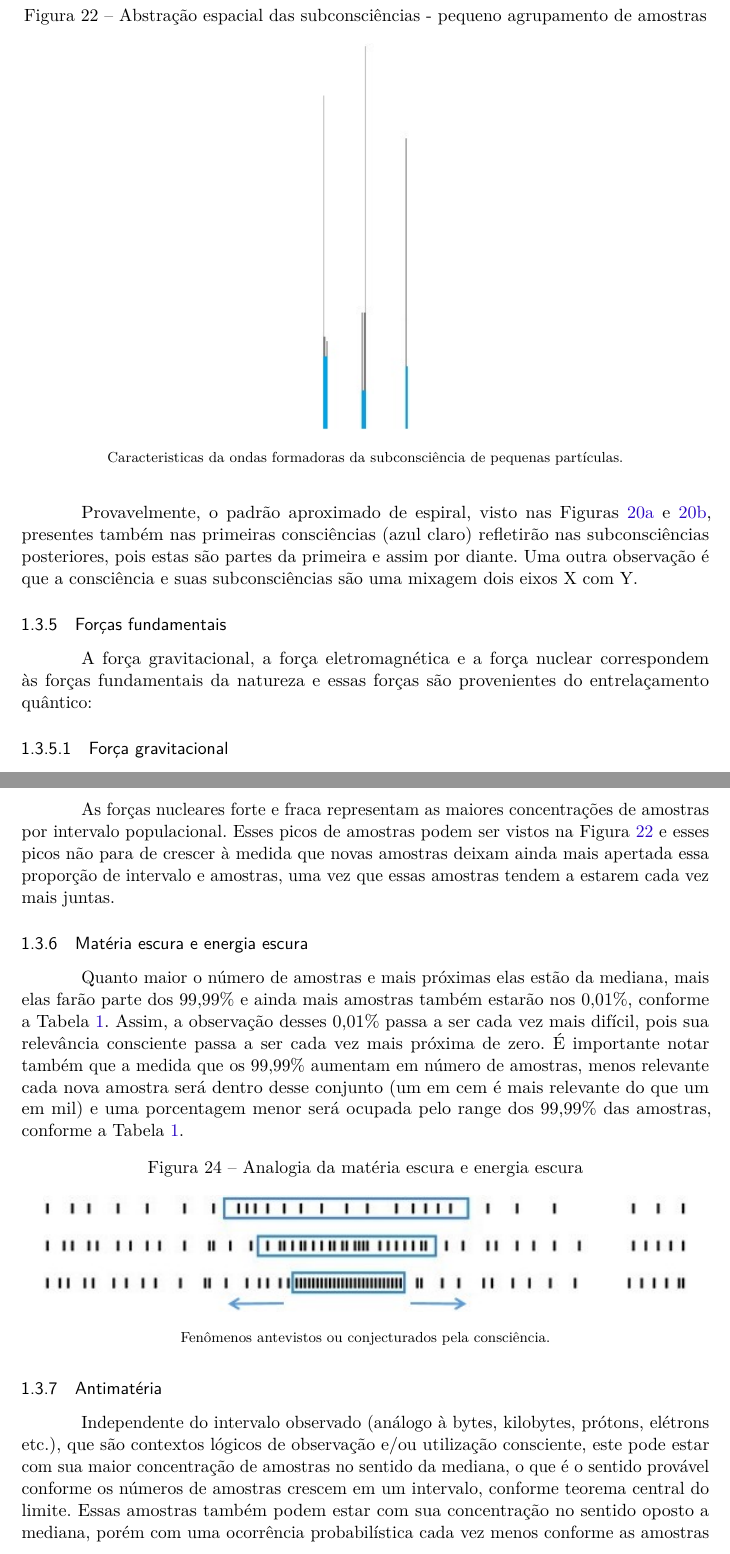
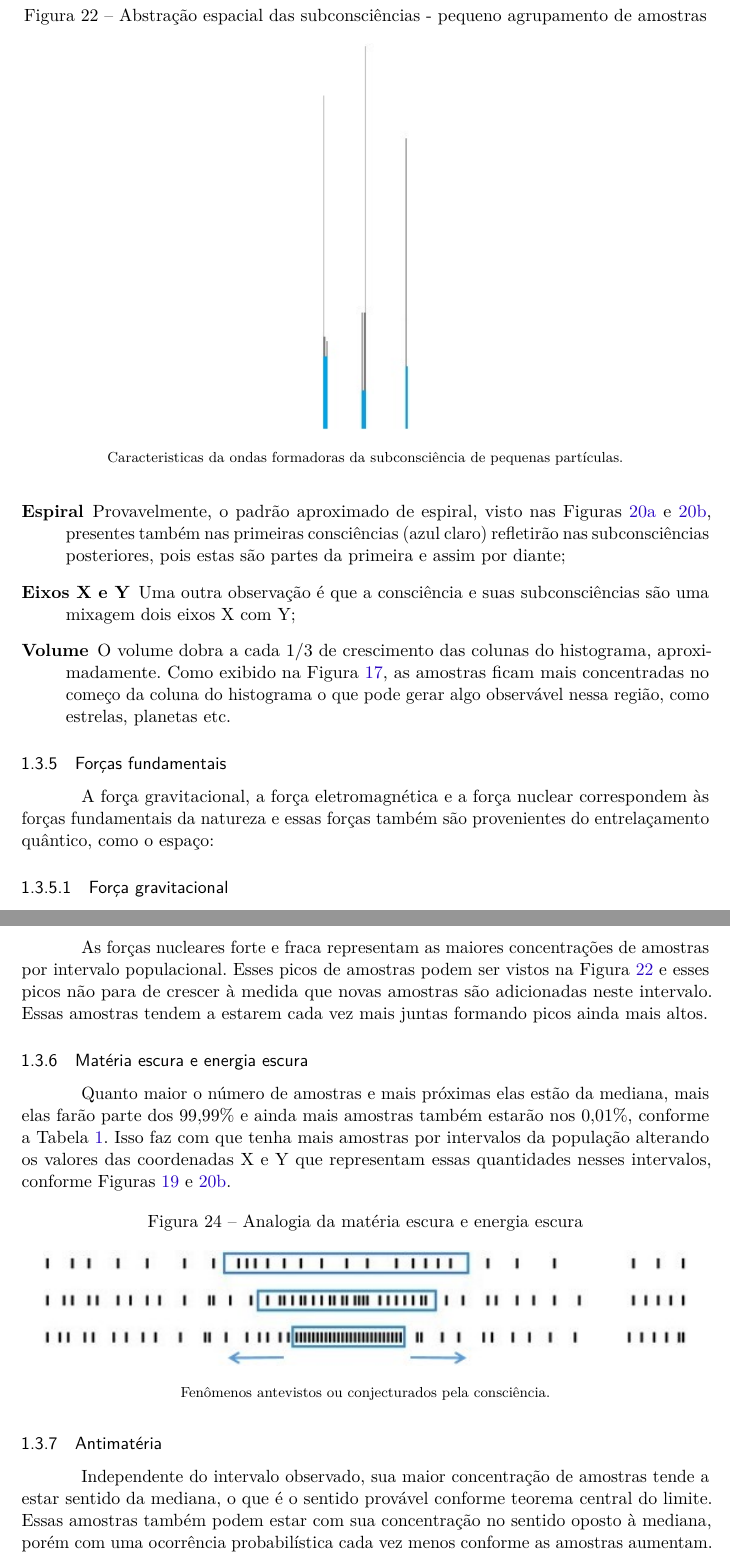
Before and after one commit to RenStu/logic, a LaTeX thesis (Article/main.tex, which reads Article/sections/1_3_consciousness.tex): two parts of pages 19 and 21 of 35, joined at a grey line, cut so that both start at the same text. Compiled offline with pdfLaTeX.

```diff
--- a/Article/sections/1_3_consciousness.tex
+++ b/Article/sections/1_3_consciousness.tex
@@ -161,10 +161,14 @@
 \end{figure}
 %\footnotetext{Fonte: note}}
 
-Provavelmente, o padrão aproximado de espiral, visto nas Figuras \ref{fig:consciousness_space_3DScatter15000-10} e \ref{fig:consciousness_space_3DScatter_200000-2}, presentes também nas primeiras consciências (azul claro) refletirão nas subconsciências posteriores, pois estas são partes da primeira e assim por diante. Uma outra observação é que a consciência e suas subconsciências são uma mixagem dois eixos X com Y.
+\begin{description}
+   \item[Espiral] Provavelmente, o padrão aproximado de espiral, visto nas Figuras \ref{fig:consciousness_space_3DScatter15000-10} e \ref{fig:consciousness_space_3DScatter_200000-2}, presentes também nas primeiras consciências (azul claro) refletirão nas subconsciências posteriores, pois estas são partes da primeira e assim por diante;
+   \item[Eixos X e Y] Uma outra observação é que a consciência e suas subconsciências são uma mixagem dois eixos X com Y;
+   \item[Volume] O volume dobra a cada 1/3 de crescimento das colunas do histograma, aproximadamente. Como exibido na Figura \ref{fig:consciousness_space_subconscious_observation_jump}, as amostras ficam mais concentradas no começo da coluna do histograma o que pode gerar algo observável nessa região, como estrelas, planetas etc.
+\end{description}
 
 \subsubsection{Forças fundamentais}
-A força gravitacional, a força eletromagnética e a força nuclear correspondem às forças fundamentais da natureza e essas forças são provenientes do entrelaçamento quântico:
+A força gravitacional, a força eletromagnética e a força nuclear correspondem às forças fundamentais da natureza e essas forças também são provenientes do entrelaçamento quântico, como o espaço:
 
 \subsubsubsection{Força gravitacional}
 O entrelaçamento quântico, que define os pares de ondas opostas não sobrepostas que se completam e que mais se assemelham em termos de frequência e distribuição das amostras, é o aspecto que coordena as mudanças nas coordenadas espaciais X, Y e Z. As mudanças dessas coordenadas provocam iterações que podem ser vistas nas Figuras \ref{fig:consciousness_space_3DScatter15000-10} e \ref{fig:consciousness_space_3DScatter_200000-2} da subseção de Espaço. Essas iterações têm o nome de gravidade.
@@ -191,11 +195,10 @@
 Probabilisticamente as partículas mais parecidas estão nas regiões mais próximas (linhas azuis do Figura \ref{fig:consciousness_electromaagnetic_force}), porém isso não é uma regra e um polo podem se inverter, ou seja, ter mais ligações com a região de menor probabilidade (isso não quer dizer que houve formação de antimatéria nos átomos dessa região). No entanto, a probabilidade tende a corrigir esse polo conforme novas amostras vão sendo adicionadas nesse intervalo.
 
 \subsubsubsection{força nuclear}
-As forças nucleares forte e fraca representam as maiores concentrações de amostras por intervalo populacional. Esses picos de amostras podem ser vistos na Figura \ref{fig:consciousness_space_subconsciousness_min} e esses picos não para de crescer à medida que novas amostras deixam ainda mais apertada essa proporção de intervalo e amostras, uma vez que essas amostras tendem a estarem cada vez mais juntas.
+As forças nucleares forte e fraca representam as maiores concentrações de amostras por intervalo populacional. Esses picos de amostras podem ser vistos na Figura \ref{fig:consciousness_space_subconsciousness_min} e esses picos não para de crescer à medida que novas amostras são adicionadas neste intervalo. Essas amostras tendem a estarem cada vez mais juntas formando picos ainda mais altos.
 
 \subsubsection{Matéria escura e energia escura}
-Quanto maior o número de amostras e mais próximas elas estão da mediana, mais elas farão parte dos 99,99\% e ainda mais amostras também estarão nos 0,01\%, conforme a Tabela \ref{tab:10000_all}. Assim, a observação desses 0,01\% passa a ser cada vez mais difícil, pois sua relevância consciente passa a ser cada vez mais próxima de zero. É importante notar também que a medida que os 99,99\% aumentam em número de amostras, menos relevante cada nova amostra será dentro desse conjunto (um em cem é mais relevante do que um em mil) e uma porcentagem menor será ocupada pelo range dos 99,99\% das amostras, conforme a Tabela \ref{tab:10000_all}.
-
+Quanto maior o número de amostras e mais próximas elas estão da mediana, mais elas farão parte dos 99,99\% e ainda mais amostras também estarão nos 0,01\%, conforme a Tabela \ref{tab:10000_all}. Isso faz com que tenha mais amostras por intervalos da população alterando os valores das coordenadas X e Y que representam essas quantidades nesses intervalos, conforme Figuras \ref{fig:consciousness_space_waves} e \ref{fig:consciousness_space_3DScatter_200000-2}.
 \begin{figure}[H]
 \caption{Analogia da matéria escura e energia escura}
 \label{fig:consciousness_dark_matter_dark_energy}
@@ -206,8 +209,7 @@
 %\footnotetext{Fonte: note}
 
 \subsubsection{Antimatéria}
-Independente do intervalo observado (análogo à bytes, kilobytes, prótons, elétrons etc.), que são contextos lógicos de observação e/ou utilização consciente, este pode estar com sua maior concentração de amostras no sentido da mediana, o que é o sentido provável conforme os números de amostras crescem em um intervalo, conforme teorema central do limite. Essas amostras também podem estar com sua concentração no sentido oposto a mediana, porém com uma ocorrência probabilística cada vez menos conforme as amostras aumentam. Na Figura \ref{fig:consciousness_concentration_of_opposite_samples} é exibido dois intervalos idênticos com suas amostras com concentrações opostas.
-
+Independente do intervalo observado, sua maior concentração de amostras tende a estar sentido da mediana, o que é o sentido provável conforme teorema central do limite. Essas amostras também podem estar com sua concentração no sentido oposto à mediana, porém com uma ocorrência probabilística cada vez menos conforme as amostras aumentam. Na Figura \ref{fig:consciousness_concentration_of_opposite_samples} é exibido dois intervalos idênticos com suas amostras com concentrações opostas.
 \begin{figure}[H]
 \caption{Parte de um intervalo idêntico com suas concentrações de amostras opostas}
 \label{fig:consciousness_concentration_of_opposite_samples}
```
Also changed, not shown: Article/sections/1_4_comments.tex (+6 -6 lines), Article/sections/introduction.tex (+5 -1 lines), Article/main.pdf, Article/sections/1_3_consciousness.tex (4 more changed lines).
